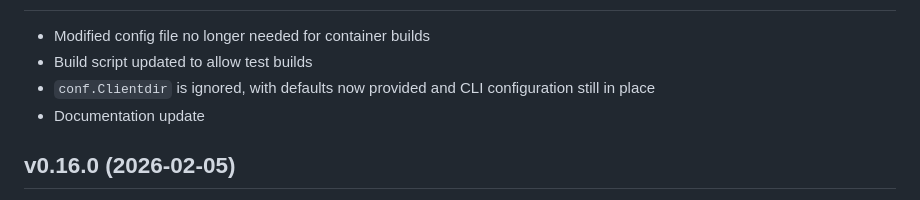
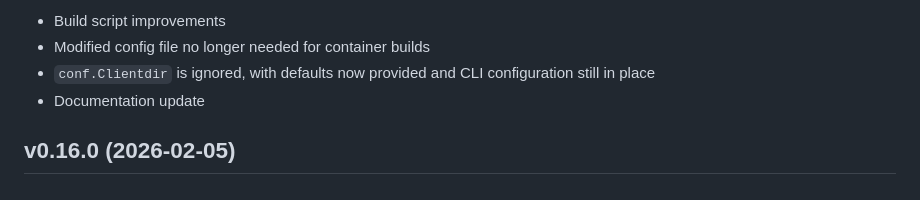
Before and after one commit to firepear/thrasher-music-service, a Markdown page: RELEASE_NOTES.md, the part around one of its changes. Rendered like a GitHub page.

```diff
--- a/RELEASE_NOTES.md
+++ b/RELEASE_NOTES.md
@@ -4,6 +4,6 @@
 
+- Build script improvements
 - Modified config file no longer needed for container builds
-- Build script updated to allow test builds
 - `conf.Clientdir` is ignored, with defaults now provided and CLI
   configuration still in place
 - Documentation update
```
Also changed, not shown: other parts of RELEASE_NOTES.md (+1 -1 lines), README.md (+15 -9 lines).
